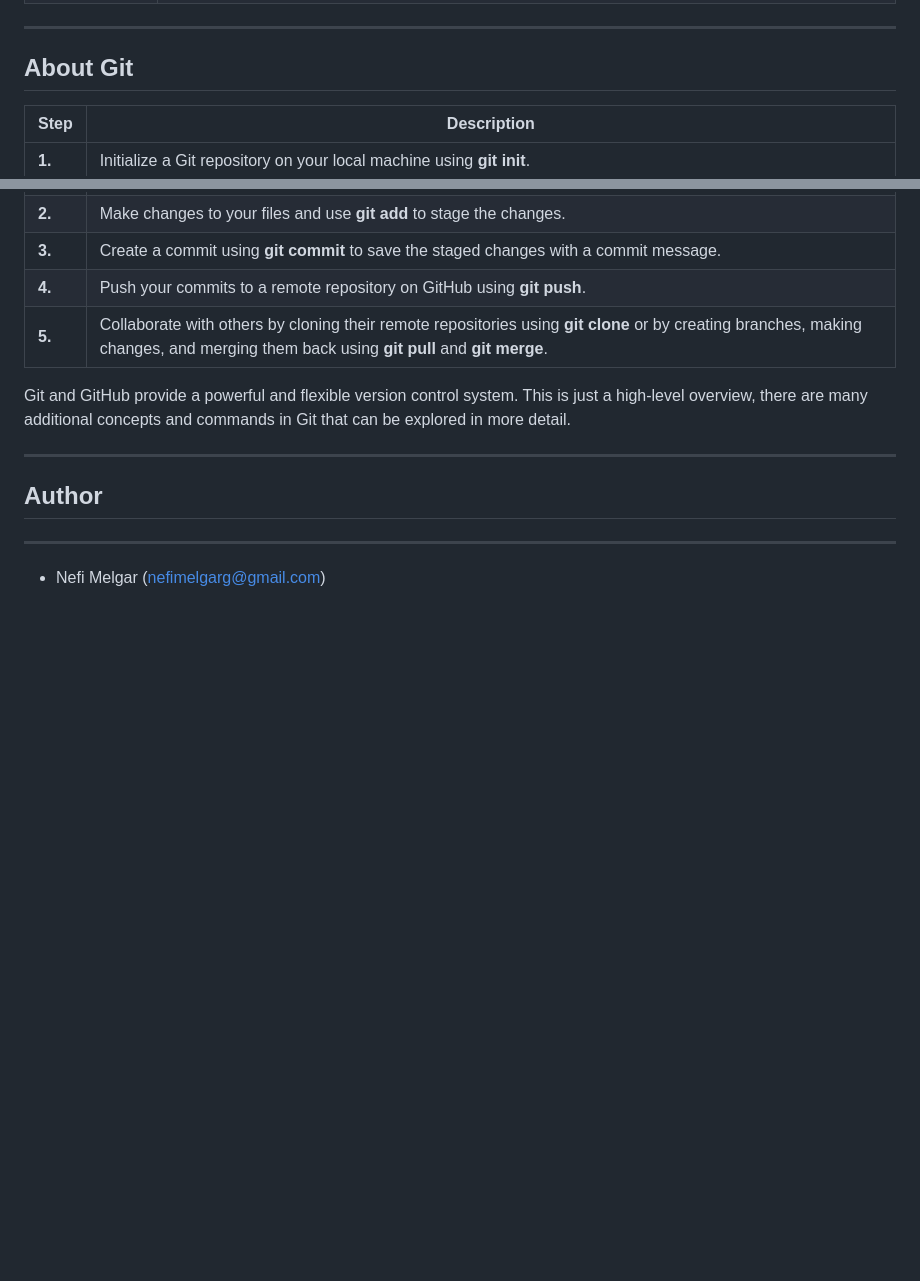
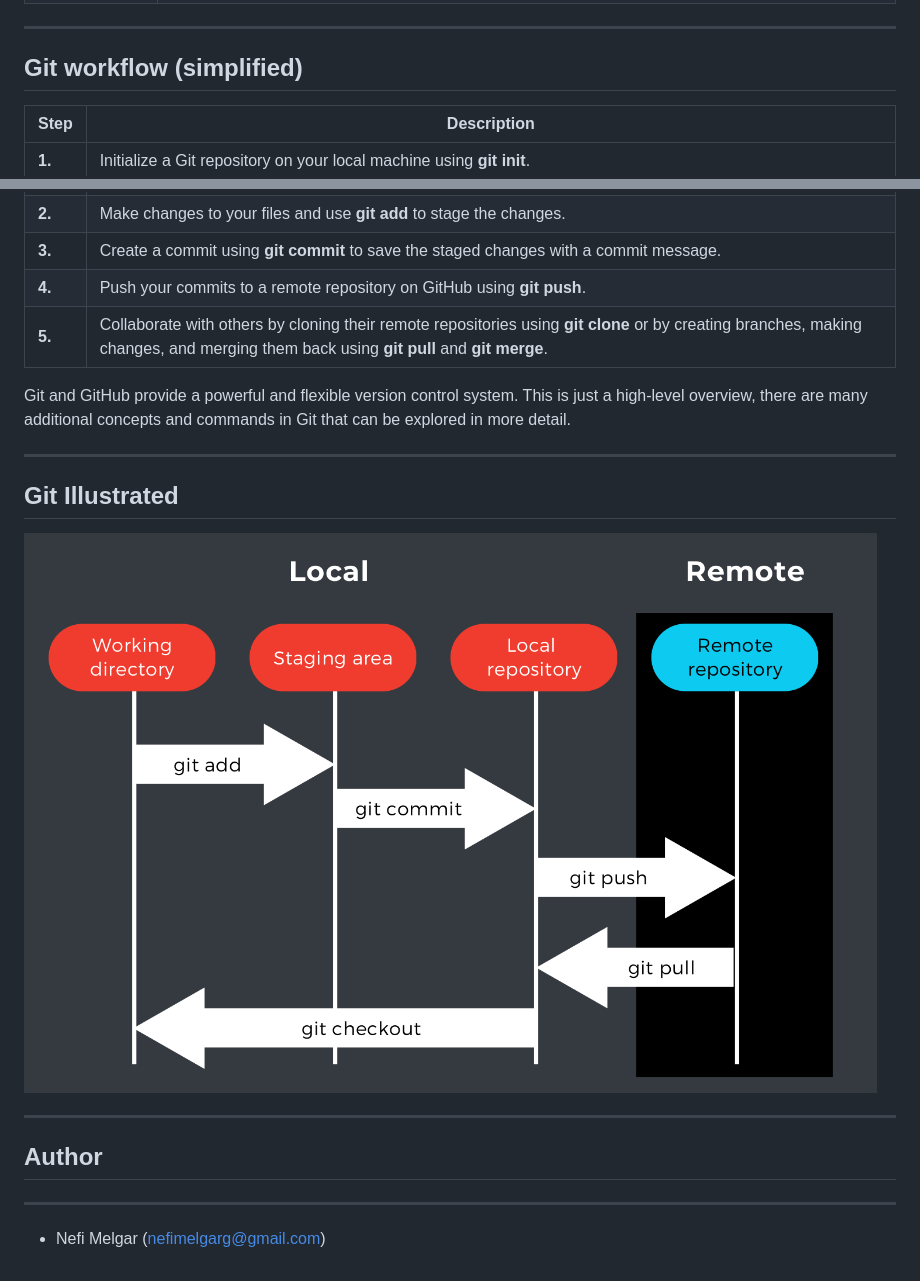
Before and after one commit to nmelgar/git_cheat_sheet, a Markdown page: README.md, 2 parts joined by grey strips. Rendered like a GitHub page; blank space fills up the shorter version.

Commit message:
Add Git workflow (simplified) and git illustrated.

```diff
--- a/README.md
+++ b/README.md
@@ -31,7 +31,7 @@ Learn about Git by reading and consulting this cheat sheet.
 
 ***
 
-## About Git
+## Git workflow (simplified)
 |  Step  | Description |
 | ------ | ----------- |
 | **1.** | Initialize a Git repository on your local machine using **git init**. |
@@ -43,6 +43,12 @@ Learn about Git by reading and consulting this cheat sheet.
 
 ***
 
+##  Git Illustrated
+
+![Git_Illustrated_image](https://raw.githubusercontent.com/nmelgar/git_cheat_sheet/main/images/git_illustrated.png)
+
+***
+
 ## Author
 ---
 * Nefi Melgar (nefimelgarg@gmail.com)
```
